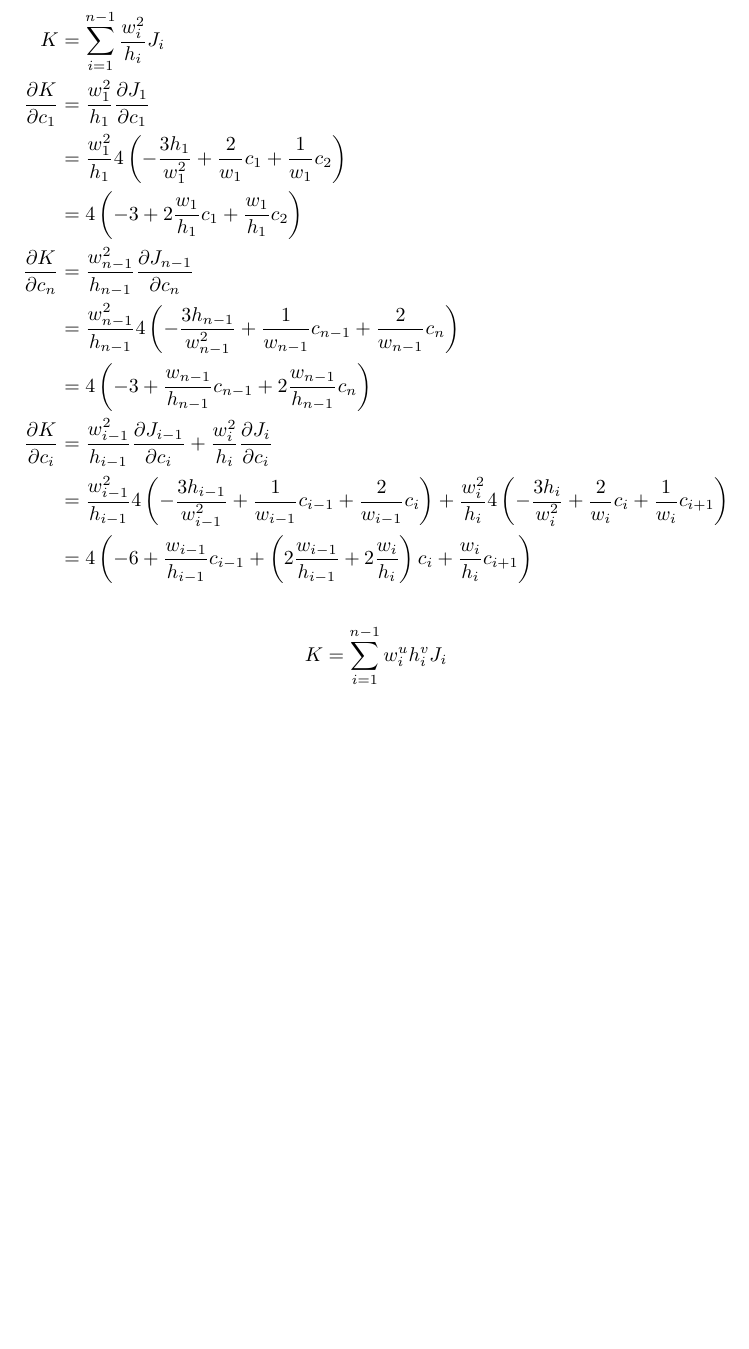
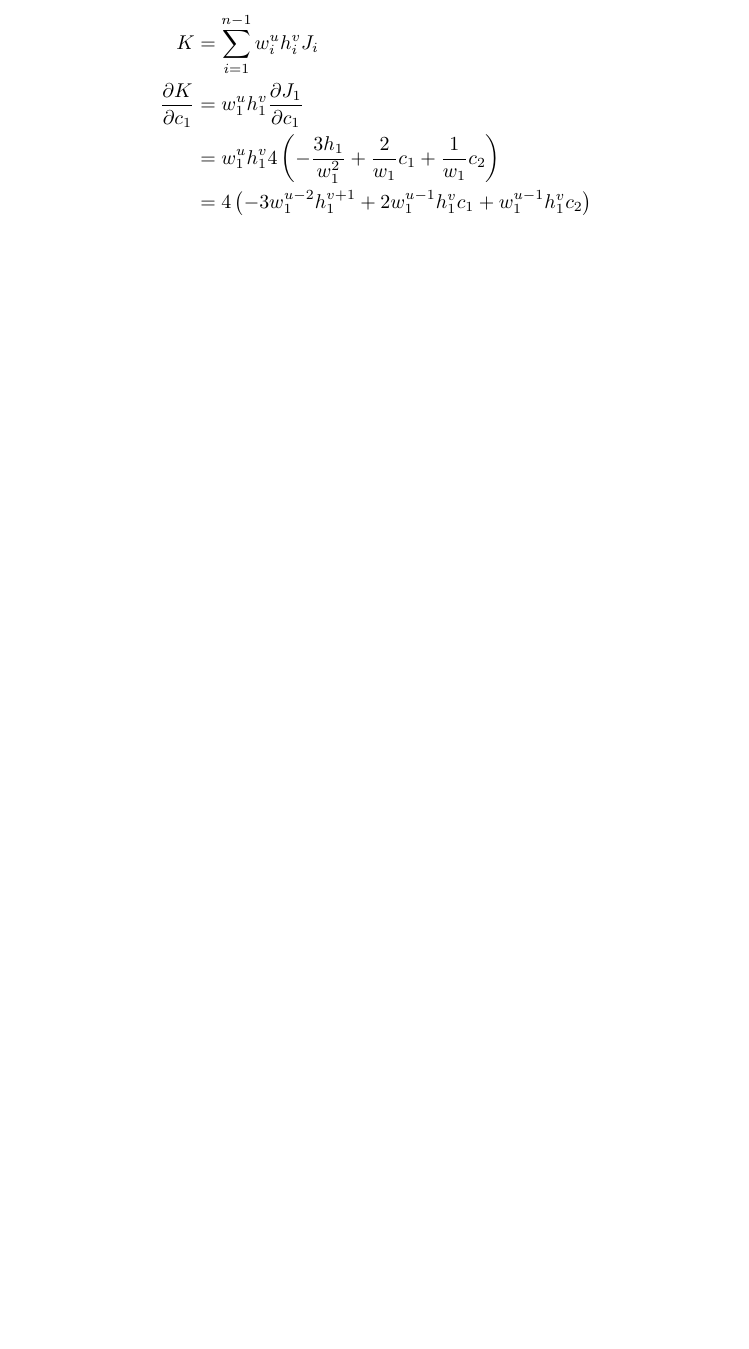
Before and after one commit to Mathtician/ideas, a LaTeX document (lerp/lerp.tex): part of page 6 of 6, cut so that both start at the same text, the shorter picture padded with empty space. Compiled offline with pdfLaTeX.

Commit message:
Temporarily removed monotone K for generalized K in lerp

```diff
--- a/lerp/lerp.tex
+++ b/lerp/lerp.tex
@@ -301,27 +301,33 @@ There are a few techniques that could be used,
     \frac{3h_3}{w_3^2}
   \end{bmatrix}
 \end{align*}
-\begin{align*}
-  K &= \sum_{i=1}^{n-1}\frac{w_i^2}{h_i}J_i \\
-  \frac{\partial K}{\partial c_1}
-  &= \frac{w_1^2}{h_1}\frac{\partial J_1}{\partial c_1} \\
-  &= \frac{w_1^2}{h_1}4\left(-\frac{3h_1}{w_1^2}+\frac{2}{w_1}c_1+\frac{1}{w_1}c_2\right) \\
-  &= 4\left(-3+2\frac{w_1}{h_1}c_1+\frac{w_1}{h_1}c_2\right) \\
-  \frac{\partial K}{\partial c_n}
-  &= \frac{w_{n-1}^2}{h_{n-1}}\frac{\partial J_{n-1}}{\partial c_n} \\
-  &= \frac{w_{n-1}^2}{h_{n-1}}4\left(-\frac{3h_{n-1}}{w_{n-1}^2}+\frac{1}{w_{n-1}}c_{n-1}+\frac{2}{w_{n-1}}c_n\right) \\
-  &= 4\left(-3+\frac{w_{n-1}}{h_{n-1}}c_{n-1}+2\frac{w_{n-1}}{h_{n-1}}c_n\right) \\
-  \frac{\partial K}{\partial c_i}
-  &= \frac{w_{i-1}^2}{h_{i-1}}\frac{\partial J_{i-1}}{\partial c_i}
-  + \frac{w_i^2}{h_i}\frac{\partial J_i}{\partial c_i} \\
-  &= \frac{w_{i-1}^2}{h_{i-1}}4\left(-\frac{3h_{i-1}}{w_{i-1}^2}+\frac{1}{w_{i-1}}c_{i-1}+\frac{2}{w_{i-1}}c_i\right)
-  + \frac{w_i^2}{h_i}4\left(-\frac{3h_i}{w_i^2}+\frac{2}{w_i}c_i+\frac{1}{w_i}c_{i+1}\right) \\
-  &= 4\left(-6
-  +\frac{w_{i-1}}{h_{i-1}}c_{i-1}
-  +\left(2\frac{w_{i-1}}{h_{i-1}}+2\frac{w_i}{h_i}\right)c_i
-  +\frac{w_i}{h_i}c_{i+1}\right)
-\end{align*}
+
+%% \begin{align*}
+%%   K &= \sum_{i=1}^{n-1}\frac{w_i^2}{h_i}J_i \\
+%%   \frac{\partial K}{\partial c_1}
+%%   &= \frac{w_1^2}{h_1}\frac{\partial J_1}{\partial c_1} \\
+%%   &= \frac{w_1^2}{h_1}4\left(-\frac{3h_1}{w_1^2}+\frac{2}{w_1}c_1+\frac{1}{w_1}c_2\right) \\
+%%   &= 4\left(-3+2\frac{w_1}{h_1}c_1+\frac{w_1}{h_1}c_2\right) \\
+%%   \frac{\partial K}{\partial c_n}
+%%   &= \frac{w_{n-1}^2}{h_{n-1}}\frac{\partial J_{n-1}}{\partial c_n} \\
+%%   &= \frac{w_{n-1}^2}{h_{n-1}}4\left(-\frac{3h_{n-1}}{w_{n-1}^2}+\frac{1}{w_{n-1}}c_{n-1}+\frac{2}{w_{n-1}}c_n\right) \\
+%%   &= 4\left(-3+\frac{w_{n-1}}{h_{n-1}}c_{n-1}+2\frac{w_{n-1}}{h_{n-1}}c_n\right) \\
+%%   \frac{\partial K}{\partial c_i}
+%%   &= \frac{w_{i-1}^2}{h_{i-1}}\frac{\partial J_{i-1}}{\partial c_i}
+%%   + \frac{w_i^2}{h_i}\frac{\partial J_i}{\partial c_i} \\
+%%   &= \frac{w_{i-1}^2}{h_{i-1}}4\left(-\frac{3h_{i-1}}{w_{i-1}^2}+\frac{1}{w_{i-1}}c_{i-1}+\frac{2}{w_{i-1}}c_i\right)
+%%   + \frac{w_i^2}{h_i}4\left(-\frac{3h_i}{w_i^2}+\frac{2}{w_i}c_i+\frac{1}{w_i}c_{i+1}\right) \\
+%%   &= 4\left(-6
+%%   +\frac{w_{i-1}}{h_{i-1}}c_{i-1}
+%%   +\left(2\frac{w_{i-1}}{h_{i-1}}+2\frac{w_i}{h_i}\right)c_i
+%%   +\frac{w_i}{h_i}c_{i+1}\right)
+%% \end{align*}
+
 \begin{align*}
   K &= \sum_{i=1}^{n-1}w_i^uh_i^vJ_i \\
+  \frac{\partial K}{\partial c_1}
+  &= w_1^uh_1^v\frac{\partial J_1}{\partial c_1} \\
+  &= w_1^uh_1^v4\left(-\frac{3h_1}{w_1^2}+\frac{2}{w_1}c_1+\frac{1}{w_1}c_2\right) \\
+  &= 4\left(-3w_1^{u-2}h_1^{v+1}+2w_1^{u-1}h_1^vc_1+w_1^{u-1}h_1^vc_2\right) \\
 \end{align*}
 \end{document}
```
Also changed, not shown: lerp/lerp.pdf.
